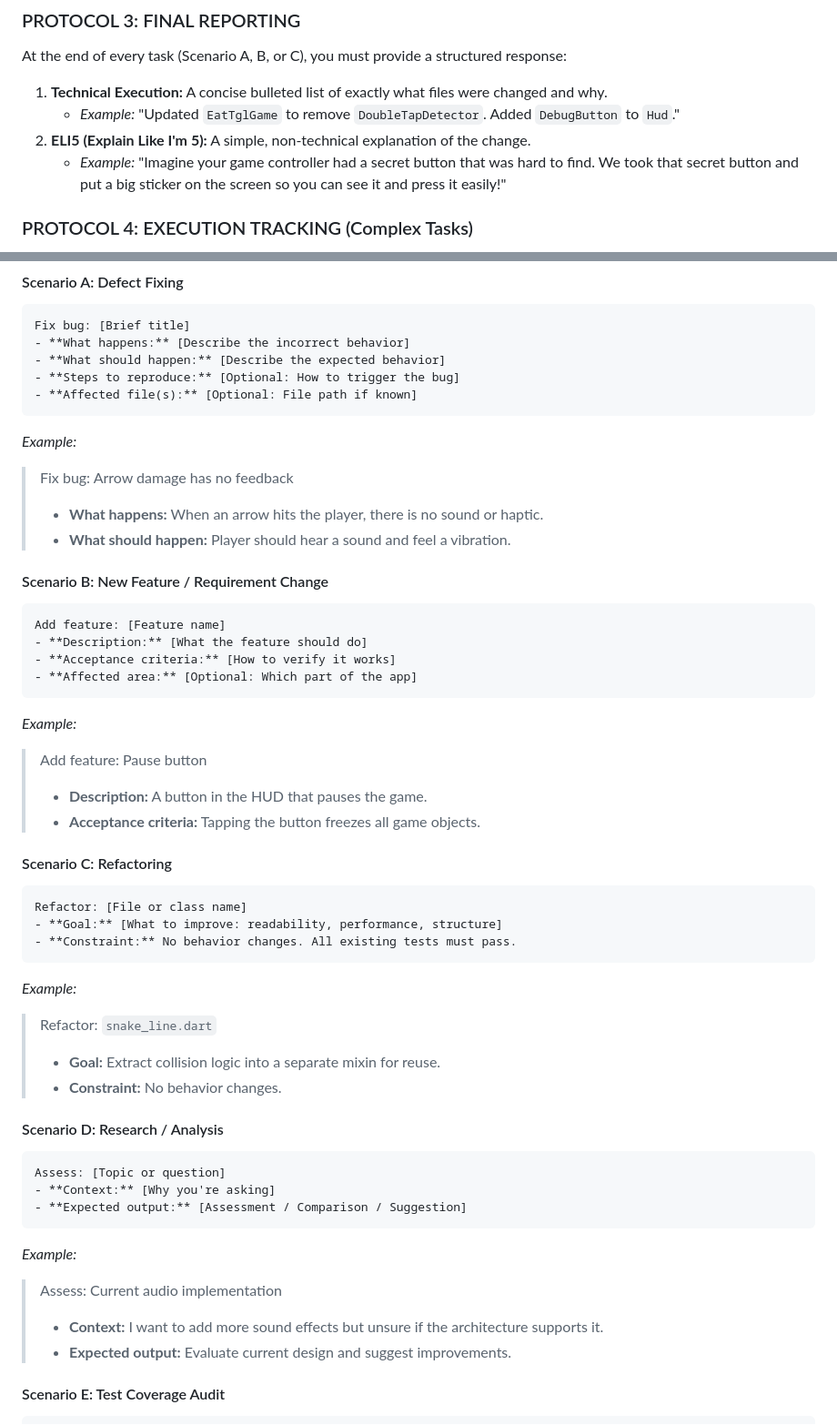
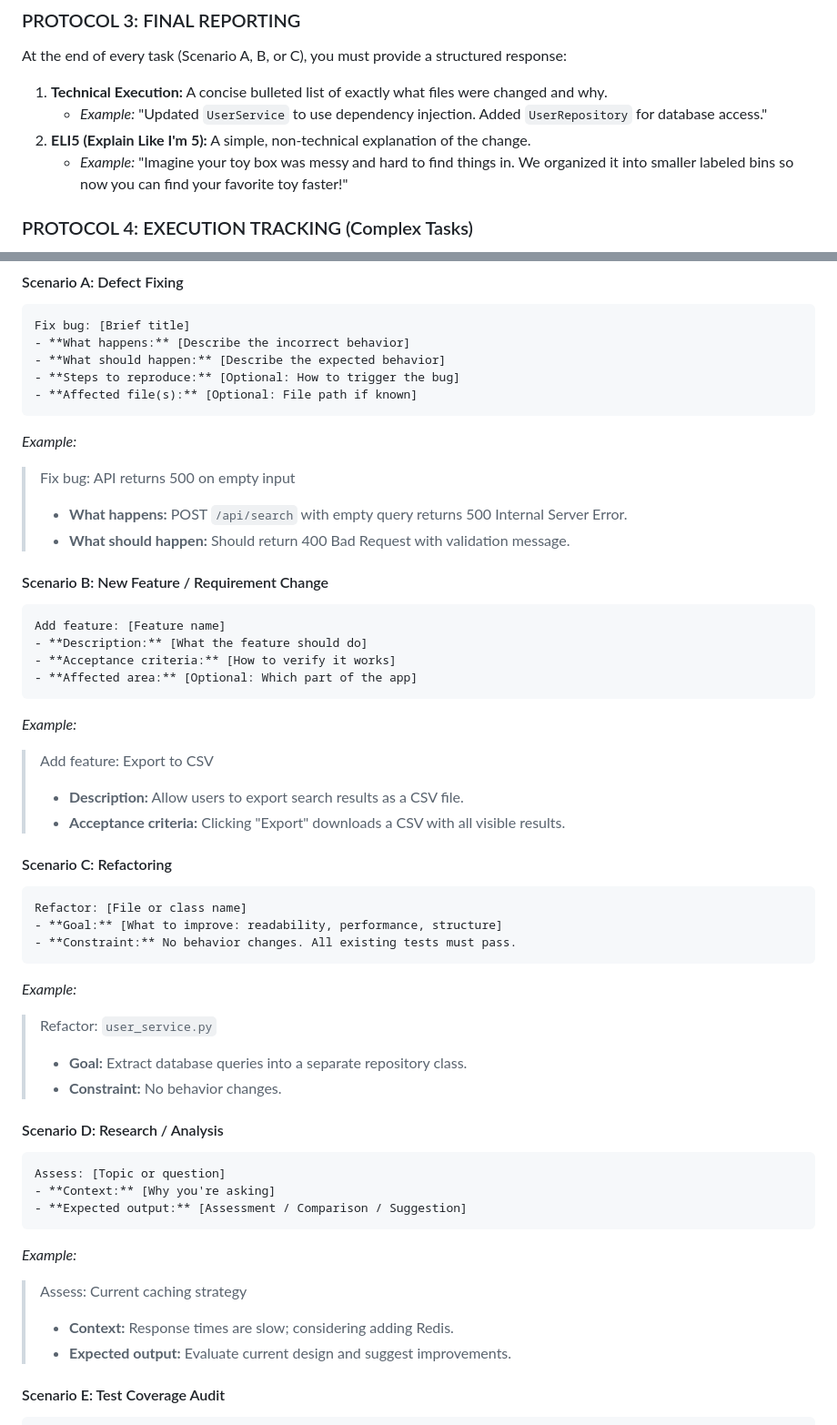
Before and after one commit to ziyilam3999/ai-file-search, a Markdown page: .github/copilot-instructions.md, 2 parts joined by grey strips. Shown at 91% size. Drawn GitHub-style.

Commit message:
docs: make copilot-instructions.md fully generic

````diff
--- a/.github/copilot-instructions.md
+++ b/.github/copilot-instructions.md
@@ -218,9 +218,9 @@ For every user request, you must first **CATEGORIZE** it into one of the followi
 At the end of every task (Scenario A, B, or C), you must provide a structured response:
 
 1.  **Technical Execution:** A concise bulleted list of exactly what files were changed and why.
-    *   *Example:* "Updated `EatTglGame` to remove `DoubleTapDetector`. Added `DebugButton` to `Hud`."
+    *   *Example:* "Updated `UserService` to use dependency injection. Added `UserRepository` for database access."
 2.  **ELI5 (Explain Like I'm 5):** A simple, non-technical explanation of the change.
-    *   *Example:* "Imagine your game controller had a secret button that was hard to find. We took that secret button and put a big sticker on the screen so you can see it and press it easily!"
+    *   *Example:* "Imagine your toy box was messy and hard to find things in. We organized it into smaller labeled bins so now you can find your favorite toy faster!"
 
 ### PROTOCOL 4: EXECUTION TRACKING (Complex Tasks)
 
@@ -288,9 +288,9 @@ Fix bug: [Brief title]
 - **Affected file(s):** [Optional: File path if known]
 ```
 *Example:*
-> Fix bug: Arrow damage has no feedback
-> - **What happens:** When an arrow hits the player, there is no sound or haptic.
-> - **What should happen:** Player should hear a sound and feel a vibration.
+> Fix bug: API returns 500 on empty input
+> - **What happens:** POST `/api/search` with empty query returns 500 Internal Server Error.
+> - **What should happen:** Should return 400 Bad Request with validation message.
 
 #### Scenario B: New Feature / Requirement Change
 ```
@@ -300,9 +300,9 @@ Add feature: [Feature name]
 - **Affected area:** [Optional: Which part of the app]
 ```
 *Example:*
-> Add feature: Pause button
-> - **Description:** A button in the HUD that pauses the game.
-> - **Acceptance criteria:** Tapping the button freezes all game objects.
+> Add feature: Export to CSV
+> - **Description:** Allow users to export search results as a CSV file.
+> - **Acceptance criteria:** Clicking "Export" downloads a CSV with all visible results.
 
 #### Scenario C: Refactoring
 ```
@@ -311,8 +311,8 @@ Refactor: [File or class name]
 - **Constraint:** No behavior changes. All existing tests must pass.
 ```
 *Example:*
-> Refactor: `snake_line.dart`
-> - **Goal:** Extract collision logic into a separate mixin for reuse.
+> Refactor: `user_service.py`
+> - **Goal:** Extract database queries into a separate repository class.
 > - **Constraint:** No behavior changes.
 
 #### Scenario D: Research / Analysis
@@ -322,8 +322,8 @@ Assess: [Topic or question]
 - **Expected output:** [Assessment / Comparison / Suggestion]
 ```
 *Example:*
-> Assess: Current audio implementation
-> - **Context:** I want to add more sound effects but unsure if the architecture supports it.
+> Assess: Current caching strategy
+> - **Context:** Response times are slow; considering adding Redis.
 > - **Expected output:** Evaluate current design and suggest improvements.
 
 #### Scenario E: Test Coverage Audit
````
Also changed, not shown: other parts of .github/copilot-instructions.md (+1 -1 lines).
